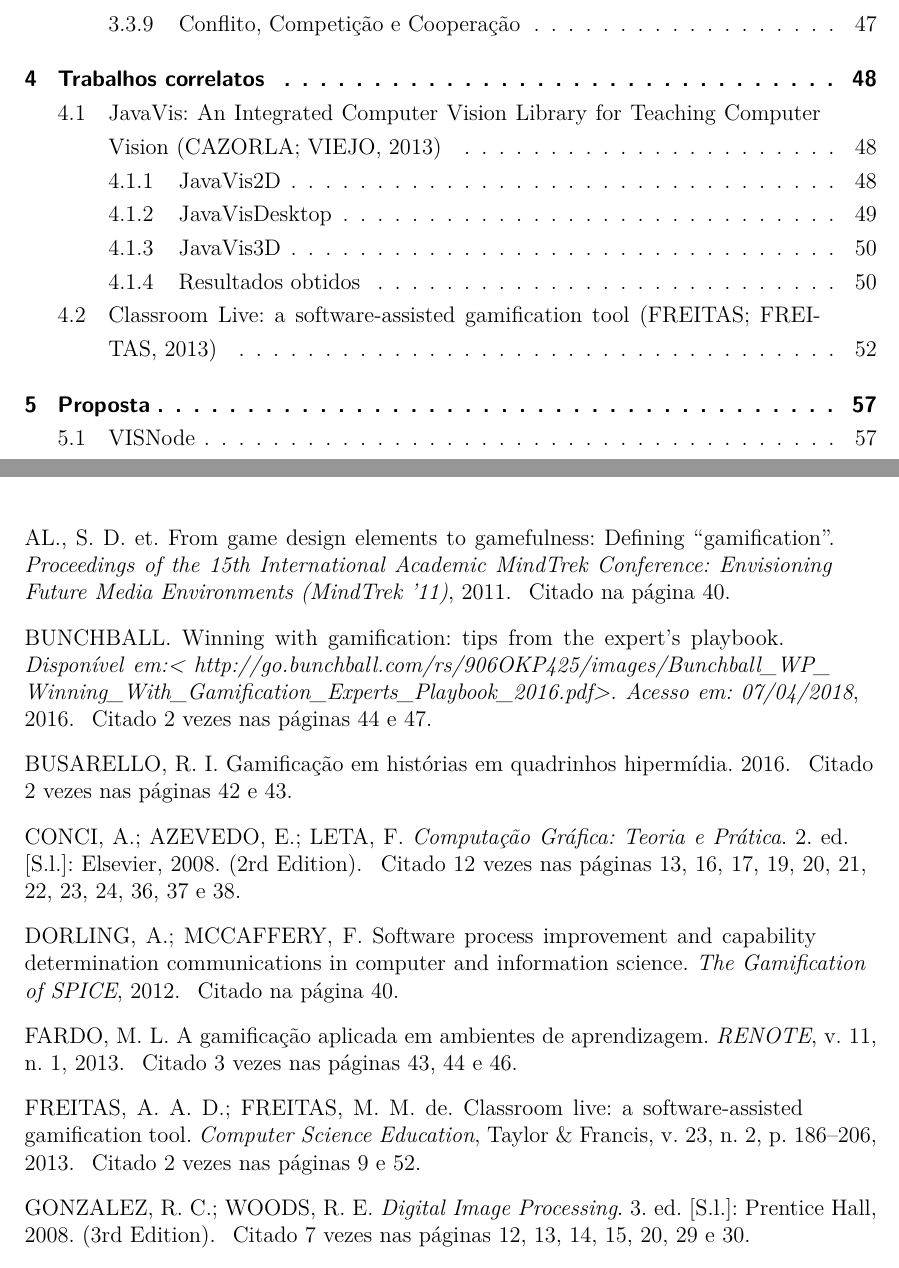
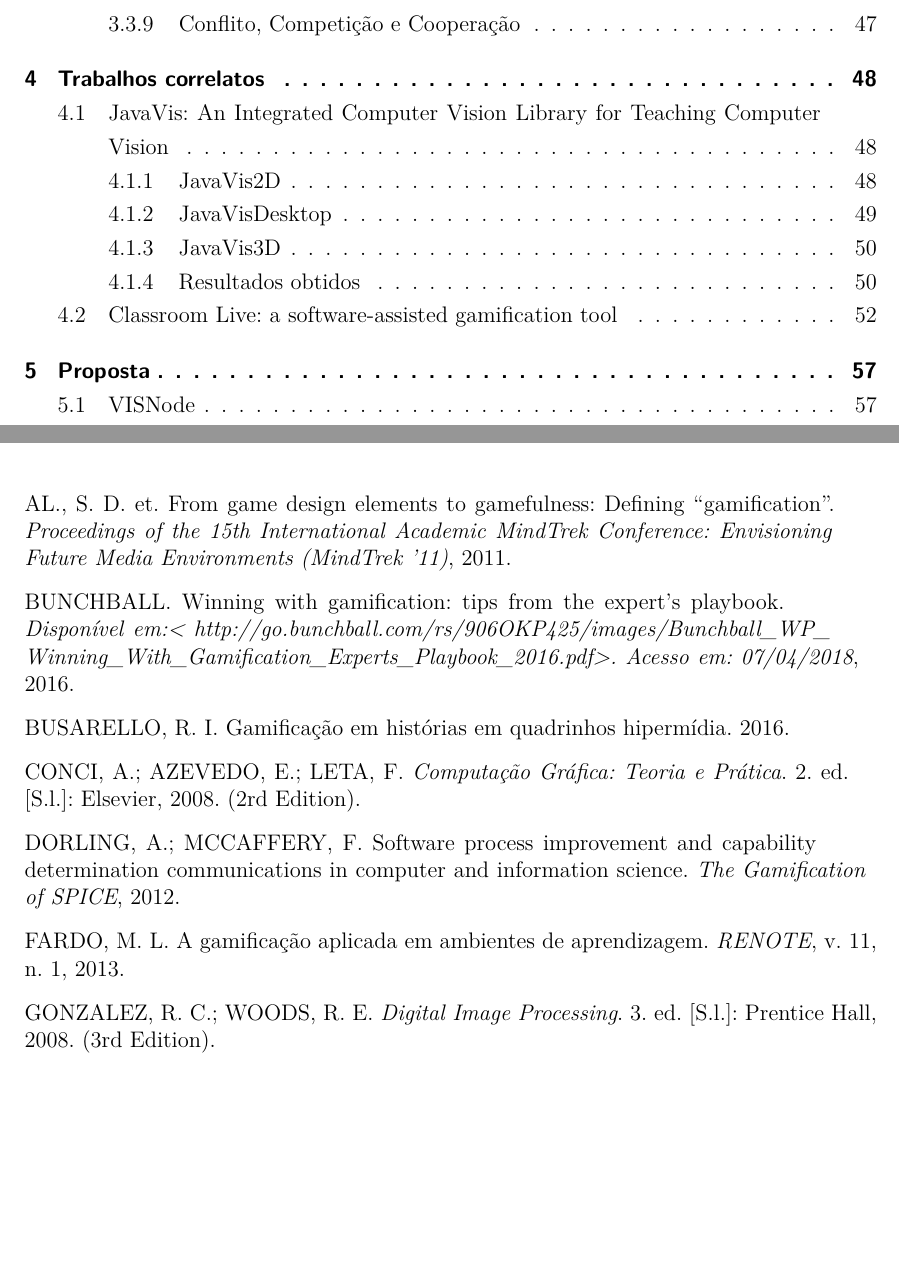
Before and after one commit to JonataBecker/Feevale_TCC, a LaTeX thesis (abntex2-modelo-trabalho-academico.tex, which reads abntex2.cls): two parts of pages 12 and 74 of 75 before the commit and two parts of pages 12 and 74 of 74 after it, joined at a grey line, cut so that both start at the same text, the shorter picture padded with empty space. Compiled offline with pdfLaTeX.

Commit message:
Update on Overleaf.

```diff
--- a/abntex2-modelo-trabalho-academico.tex
+++ b/abntex2-modelo-trabalho-academico.tex
@@ -43,28 +43,10 @@
 % ---
 % Pacotes de citações
 % ---
-\usepackage[brazilian,hyperpageref]{backref}	 % Paginas com as citações na bibl
 \usepackage[alf]{abntex2cite}	% Citações padrão ABNT
 
 % ---
 % CONFIGURAÇÕES DE PACOTES
-% ---
-
-% ---
-% Configurações do pacote backref
-% Usado sem a opção hyperpageref de backref
-\renewcommand{\backrefpagesname}{Citado na(s) página(s):~}
-% Texto padrão antes do número das páginas
-\renewcommand{\backref}{}
-% Define os textos da citação
-\renewcommand*{\backrefalt}[4]{
-	\ifcase #1 %
-		Nenhuma citação no texto.%
-	\or
-		Citado na página #2.%
-	\else
-		Citado #1 vezes nas páginas #2.%
-	\fi}%
 % ---
 
 
--- a/abntex2.cls
+++ b/abntex2.cls
@@ -864,3 +864,12 @@
     \vspace*{\fill}
   \end{agradecimentos}
 }
+% Comandos para fonte de imagem
+\newcommand{\source}[1]{%
+
+Fonte: {#1}
+}
+
+\newcommand{\sourceAuthor}{\source{do autor}}
+
+\newcommand{\citet}{\citeonline}
```
Also changed, not shown: abntex2-modelo-trabalho-academico.tex (37 more changed lines).
